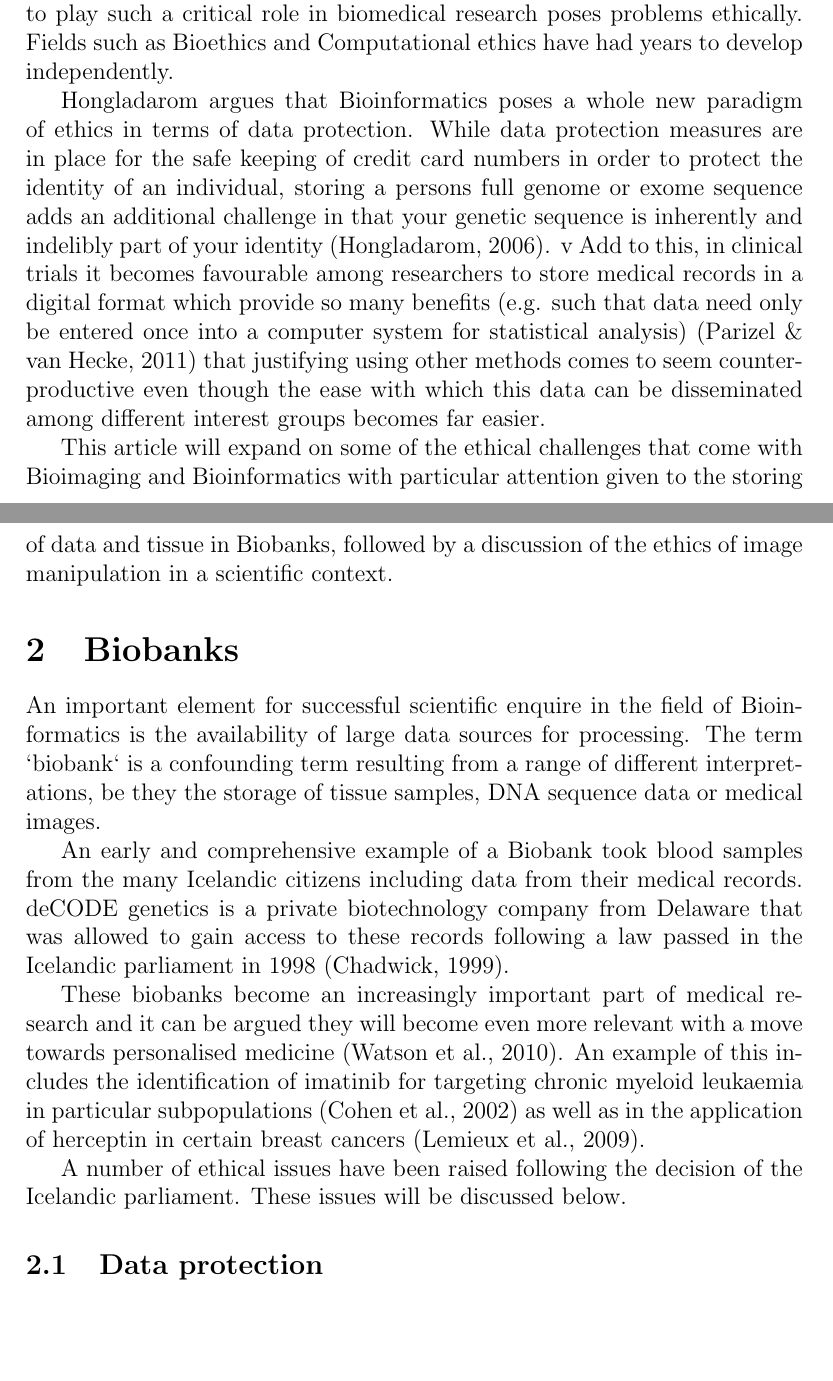
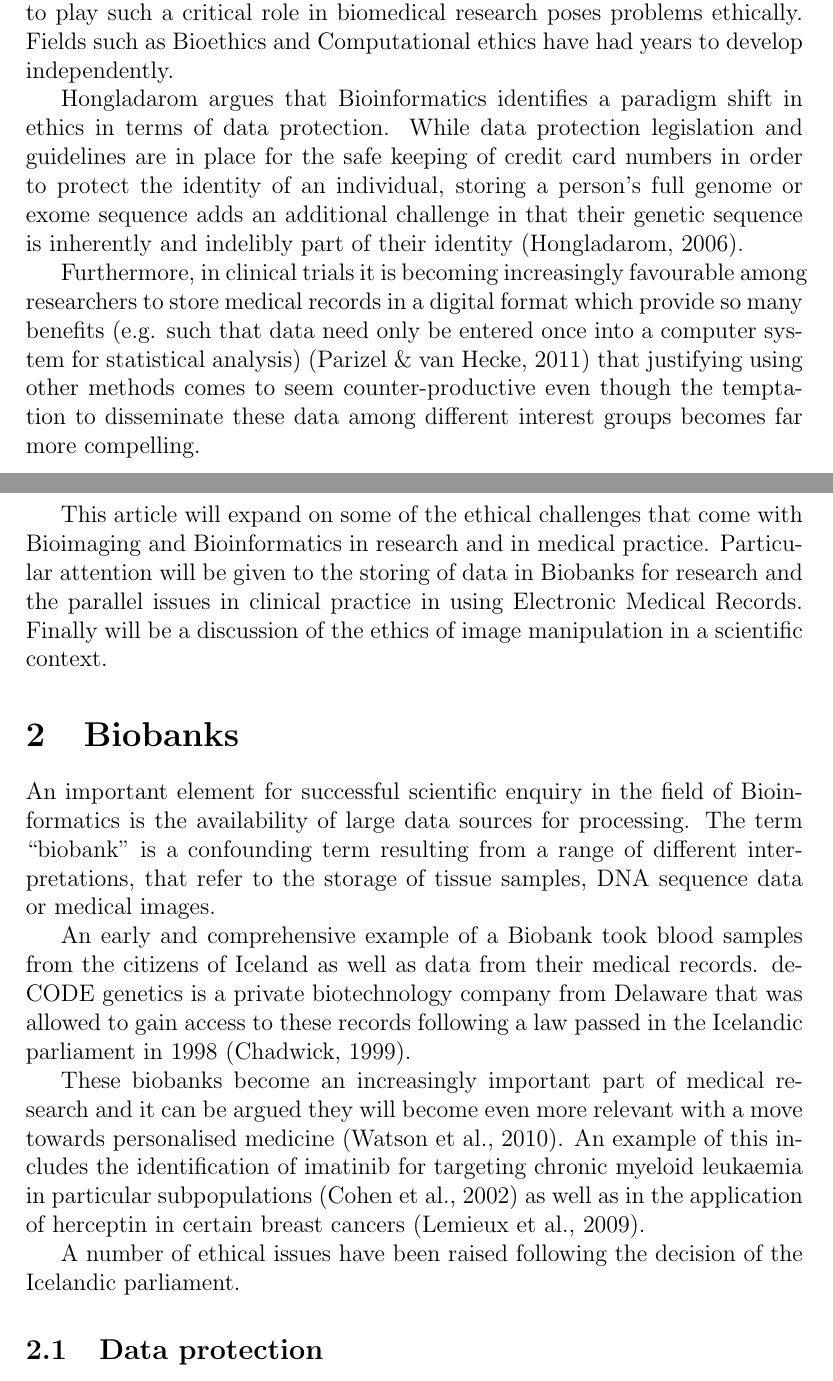
Before and after one commit to hiraethus/ethics-in-bioimaging-and-bioinformatics-in-medicine, a LaTeX document (ethics-essay.tex): two parts of pages 1 and 2 of 9 before the commit and two parts of pages 1 and 2 of 10 after it, joined at a grey line, cut so that both start at the same text, the shorter picture padded with empty space. Compiled offline with pdfLaTeX.

Commit message:
some fixes to sentence structure

```diff
--- a/ethics-essay.tex
+++ b/ethics-essay.tex
@@ -30,34 +30,35 @@ play such a critical role in biomedical research poses problems ethically.
 Fields such as Bioethics and Computational ethics have had years to develop
 independently.
 
-Hongladarom argues that Bioinformatics poses a whole new paradigm of ethics in
-terms of data protection. While data protection measures are in place for the
+Hongladarom argues that Bioinformatics identifies a paradigm shift in ethics in
+terms of data protection. While data protection legislation and guidelines are in place for the
 safe keeping of credit card numbers in order to protect the identity of an
-individual, storing a persons full genome or exome sequence adds an additional
-challenge in that your genetic sequence is inherently and indelibly part of
-your identity \parencite{hongladarom2006ethics}.
-v
-Add to this, in clinical trials it becomes favourable among researchers to
+individual, storing a person's full genome or exome sequence adds an additional
+challenge in that their genetic sequence is inherently and indelibly part of
+their identity \parencite{hongladarom2006ethics}.
+
+Furthermore, in clinical trials it is becoming increasingly favourable among researchers to
 store medical records in a digital format which provide so many benefits (e.g.
 such that data need only be entered once into a computer system for statistical
 analysis) \parencite{parizel2011keep} that justifying using other methods comes to seem
-counter-productive even though the ease with which this data can be disseminated among
-different interest groups becomes far easier.
+counter-productive even though the temptation to disseminate these data among
+different interest groups becomes far more compelling.
 
 This article will expand on some of the ethical challenges that come with
-Bioimaging and Bioinformatics with particular attention given to the storing
-of data and tissue in Biobanks, followed by a discussion of the ethics of
-image manipulation in a scientific context.
+Bioimaging and Bioinformatics in research and in medical practice. Particular attention will be given
+to the storing of data in Biobanks for research and the parallel issues in clinical practice in
+using Electronic Medical Records. Finally will be a discussion of the ethics of image manipulation
+in a scientific context.
 
 \section{Biobanks}
-An important element for successful scientific enquire in the field of
+An important element for successful scientific enquiry in the field of
 Bioinformatics is the availability of large data sources for processing. The
-term `biobank` is a confounding term resulting from a range of different
-interpretations, be they the storage of tissue samples, DNA sequence data or
+term ``biobank'' is a confounding term resulting from a range of different
+interpretations, that refer to the storage of tissue samples, DNA sequence data or
 medical images.
 
 An early and comprehensive example of a Biobank took blood samples from the
-many Icelandic citizens including data from their medical records. deCODE
+citizens of Iceland as well as data from their medical records. deCODE
 genetics is a private biotechnology company from Delaware that was allowed to
 gain access to these records following a law passed in the Icelandic parliament
 in 1998 \parencite{chadwick1999icelandic}.
@@ -69,16 +70,12 @@ includes the identification of imatinib for targeting chronic myeloid leukaemia
 in particular subpopulations \parencite{cohen2002approval} as well as in the
 application of herceptin in certain breast cancers \parencite{lemieux2009role}.
 
-A number of ethical issues have been raised
-following the decision of the Icelandic parliament. These issues will be
-discussed below.
+A number of ethical issues have been raised following the decision of the Icelandic parliament.
 
 \subsection{Data protection}
 A large proponent of the criticism of the deCODE genetics project is the issue
 of informed consent with regard to gaining access to individuals private
-medical data.
-
-The Icelandic Government in the case of deCODE project decided that informed
+medical data. The Icelandic Government in the case of deCODE project decided that informed
 consent would not be required to collate the medical records and blood samples
 of its citizens because it would be anonymised \parencite{chadwick1999icelandic}.
 
```
Also changed, not shown: ethics-essay.bib (+3 -2 lines), ethics-essay.tex (45 more changed lines).
